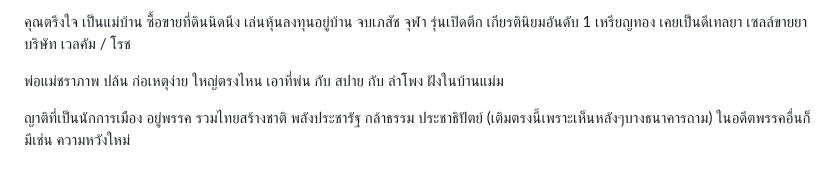
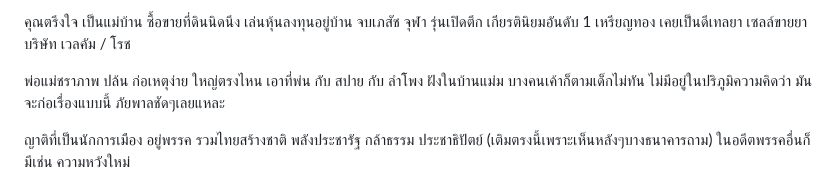
Before and after one commit to perathambkk/perathambkk.github.io, a Markdown page: images/SGT SMC/README.MD, the part around the change. Rendered like a GitHub page.

```diff
--- a/images/SGT SMC/README.MD
+++ b/images/SGT SMC/README.MD
@@ -27,6 +27,7 @@
 คุณตรึงใจ เป็นแม่บ้าน ซื้อขายที่ดินนิดนึง เล่นหุ้นลงทุนอยู่บ้าน จบเภสัช จุฬา รุ่นเปิดตึก เกียรตินิยมอันดับ 1 เหรียญทอง เคยเป็นดีเทลยา เซลล์ขายยา บริษัท เวลคัม / โรช
 
 พ่อแม่ชราภาพ ปล้น ก่อเหตุง่าย ใหญ่ตรงไหน เอาที่พ่น กับ สปาย กับ ลำโพง ฝังในบ้านแม่ม
+บางคนเค้าก็ตามเด็กไม่ทัน ไม่มีอยู่ในปริภูมิความคิดว่า มันจะก่อเรื่องแบบนี้ ภัยพาลชัดๆเลยแหละ
 
 ญาติที่เป็นนักการเมือง อยู่พรรค รวมไทยสร้างชาติ พลังประชารัฐ กล้าธรรม ประชาธิปัตย์ (เติมตรงนี้เพราะเห็นหลังๆบางธนาคารถาม) ในอดีตพรรคอื่นก็มีเช่น ความหวังใหม่
 
```
